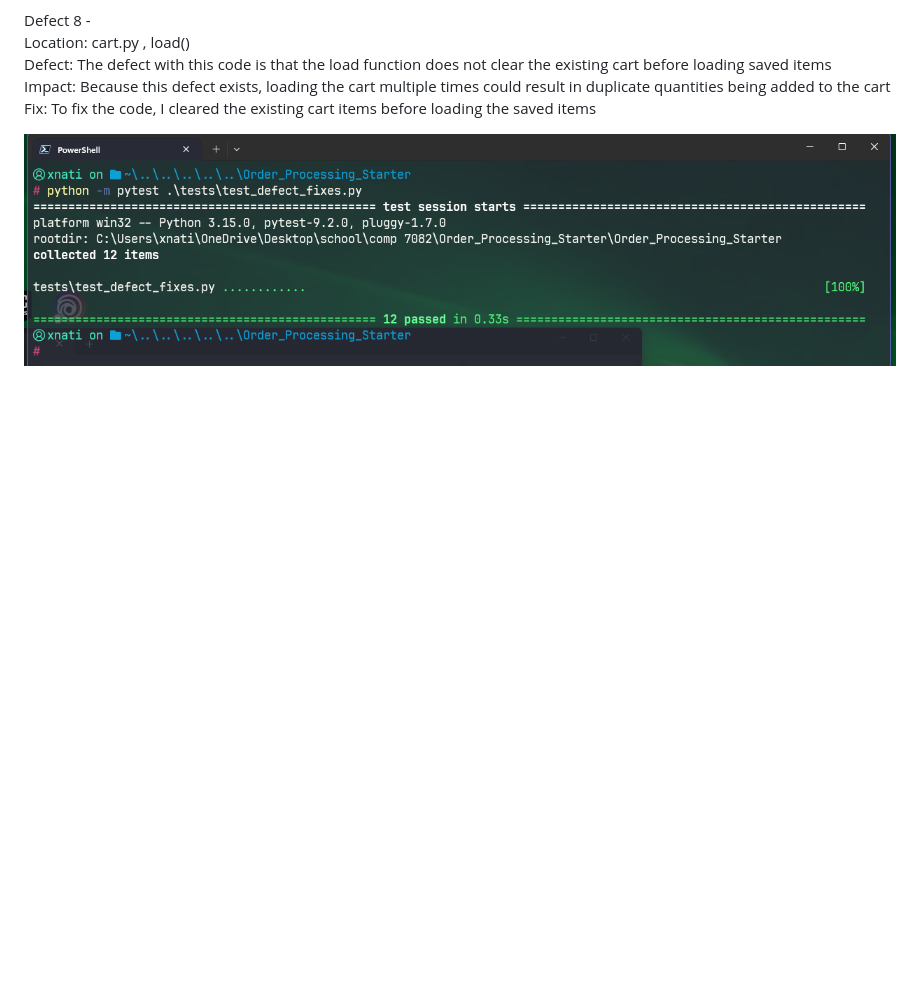
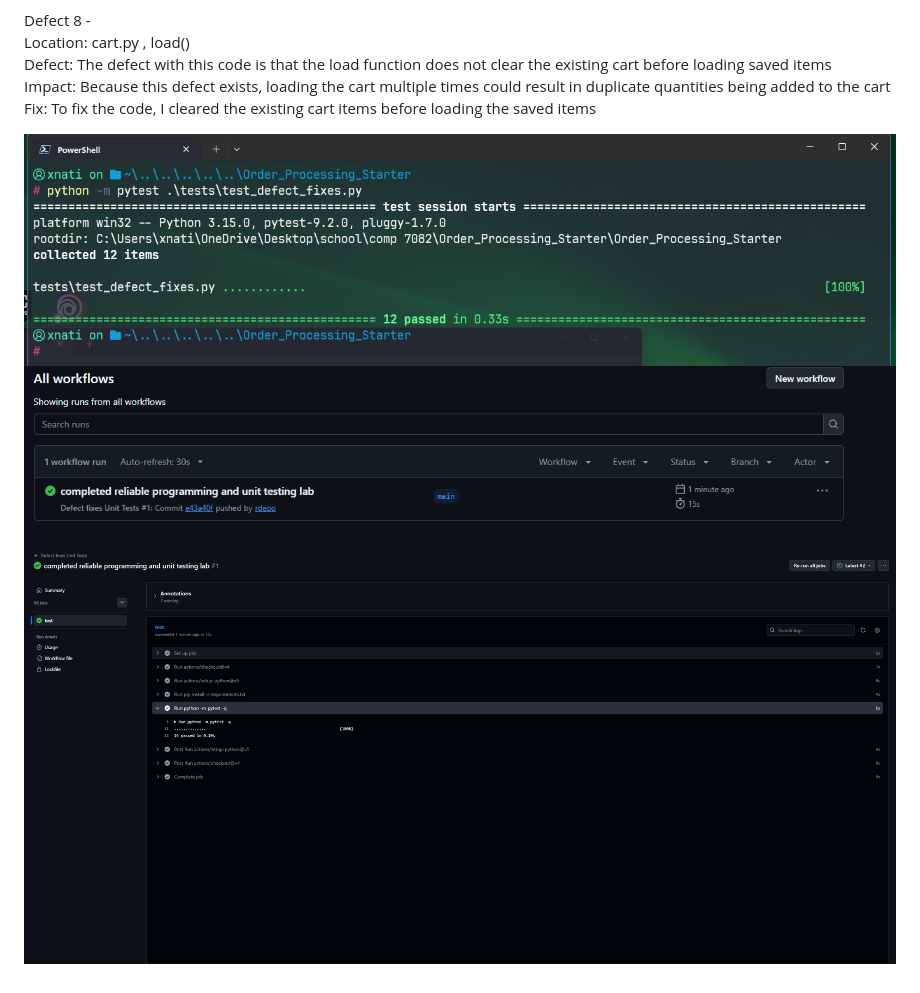
Before and after one commit to rdeoo/comp7082-reliable-programming-lab, a Markdown page: DEFECTS.md, the part around the change. GitHub-like rendering; pictures changed too: screenshots/github_actions_1.png (added), screenshots/github_actions_2.png (added); blank space fills up the shorter version.

Commit message:
added screenshots to verify github actions works

```diff
--- a/DEFECTS.md
+++ b/DEFECTS.md
@@ -52,3 +52,5 @@ Impact: Because this defect exists, loading the cart multiple times could result
 Fix: To fix the code, I cleared the existing cart items before loading the saved items
 
 ![Test Results](./screenshots/test_results.png)
+![Github Actions 1](./screenshots/github_actions_1.png)
+![Github Actions 2](./screenshots/github_actions_2.png)
```
